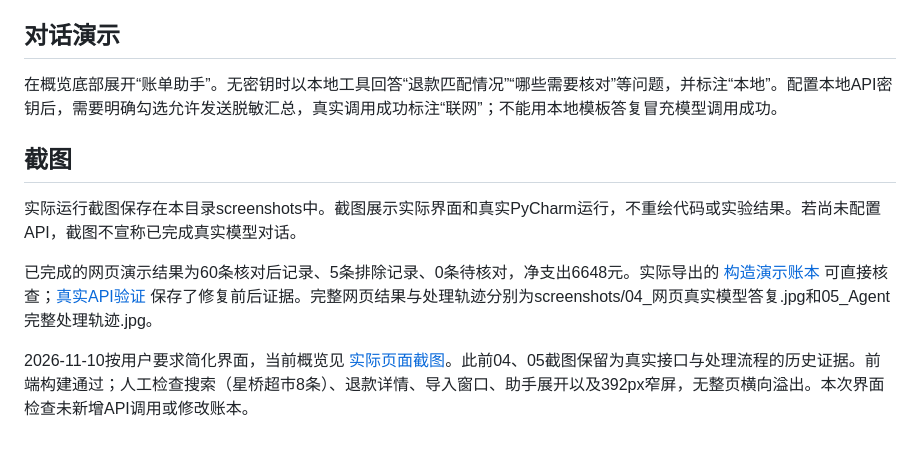
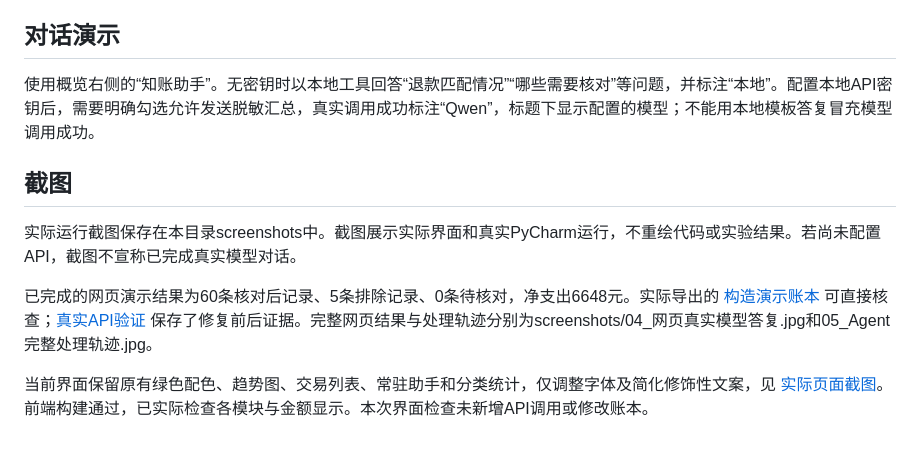
Before and after one commit to una-231/bill-reconciliation-agent, a Markdown page: docs/DEMO.md, the part around the change. GitHub-like rendering.

```diff
--- a/docs/DEMO.md
+++ b/docs/DEMO.md
@@ -24,7 +24,7 @@
 
 ## 对话演示
 
-在概览底部展开“账单助手”。无密钥时以本地工具回答“退款匹配情况”“哪些需要核对”等问题，并标注“本地”。配置本地API密钥后，需要明确勾选允许发送脱敏汇总，真实调用成功标注“联网”；不能用本地模板答复冒充模型调用成功。
+使用概览右侧的“知账助手”。无密钥时以本地工具回答“退款匹配情况”“哪些需要核对”等问题，并标注“本地”。配置本地API密钥后，需要明确勾选允许发送脱敏汇总，真实调用成功标注“Qwen”，标题下显示配置的模型；不能用本地模板答复冒充模型调用成功。
 
 ## 截图
 
@@ -33,4 +33,4 @@
 已完成的网页演示结果为60条核对后记录、5条排除记录、0条待核对，净支出6648元。实际导出的 [构造演示账本](demo_核对后账本.xlsx) 可直接核查；[真实API验证](API_VALIDATION.md) 保存了修复前后证据。完整网页结果与处理轨迹分别为screenshots/04_网页真实模型答复.jpg和05_Agent完整处理轨迹.jpg。
 
 
-2026-11-10按用户要求简化界面，当前概览见 [实际页面截图](screenshots/06_简洁界面概览.jpg)。此前04、05截图保留为真实接口与处理流程的历史证据。前端构建通过；人工检查搜索（星桥超市8条）、退款详情、导入窗口、助手展开以及392px窄屏，无整页横向溢出。本次界面检查未新增API调用或修改账本。
+当前界面保留原有绿色配色、趋势图、交易列表、常驻助手和分类统计，仅调整字体及简化修饰性文案，见 [实际页面截图](screenshots/07_完整布局与字体调整.jpg)。前端构建通过，已实际检查各模块与金额显示。本次界面检查未新增API调用或修改账本。
```
Also changed, not shown: README.md (+2 -2 lines), docs/DELIVERY_STATUS.md (+1 -1 lines), docs/screenshots/07_完整布局与字体调整.jpg (added), 2 other files.
